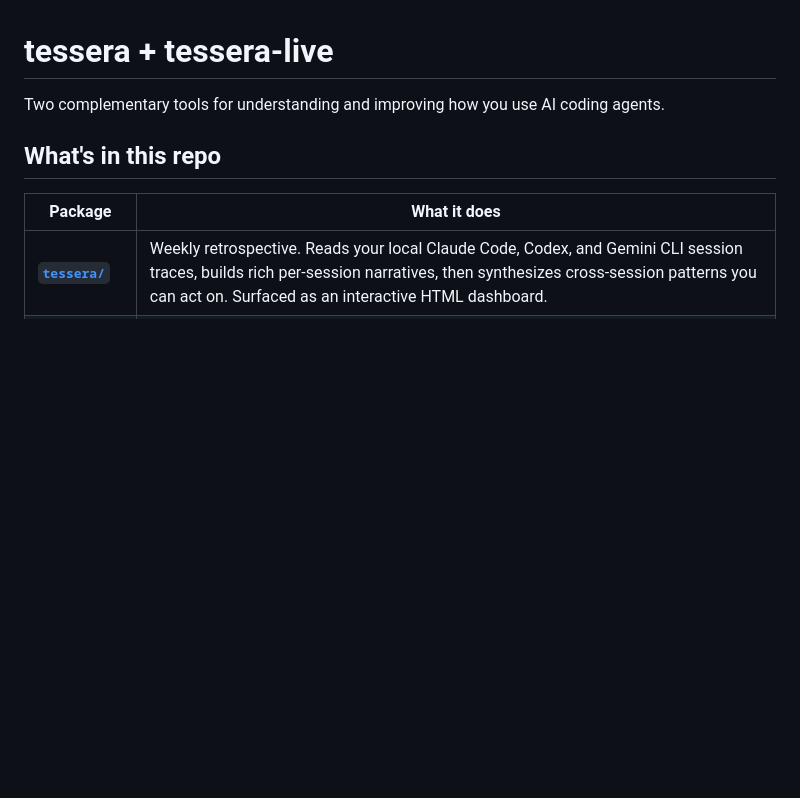
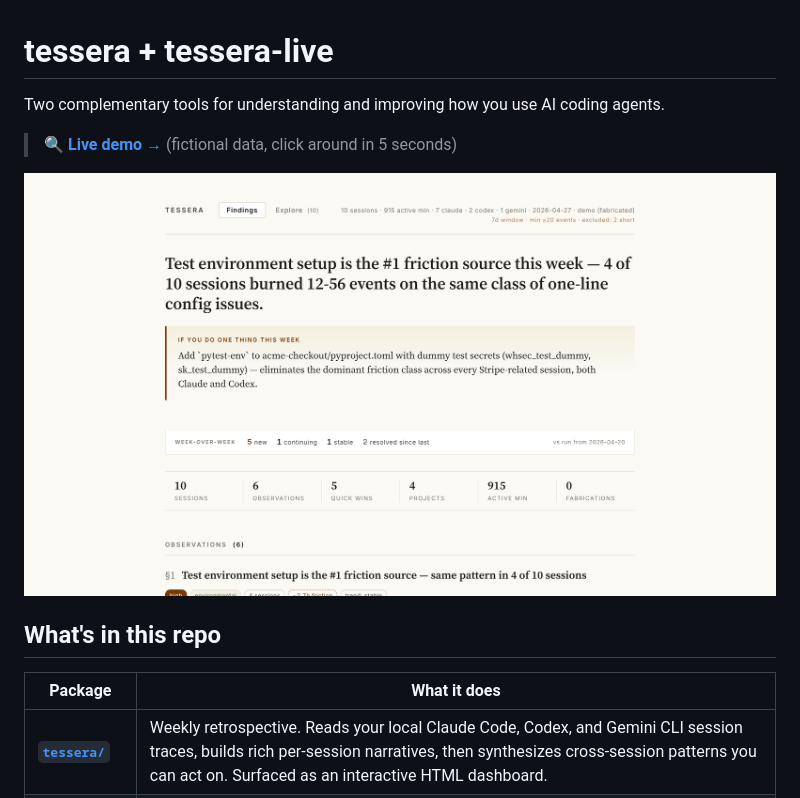
Before and after one commit to annasba07/tessera, a Markdown page: README.md, the part around the change. Drawn GitHub-style; pictures changed too: docs/screenshot-findings.png (added); blank space fills up the shorter version.

```diff
--- a/README.md
+++ b/README.md
@@ -1,6 +1,10 @@
 # tessera + tessera-live
 
 Two complementary tools for understanding and improving how you use AI coding agents.
+
+> 🔍 **[Live demo →](https://annasba07.github.io/tessera/)** (fictional data, click around in 5 seconds)
+
+![Tessera dashboard preview](docs/screenshot-findings.png)
 
 ## What's in this repo
 
```
Also changed, not shown: tessera/README.md (+5 -1 lines), docs/screenshot-explore.png (added), 2 other files.
